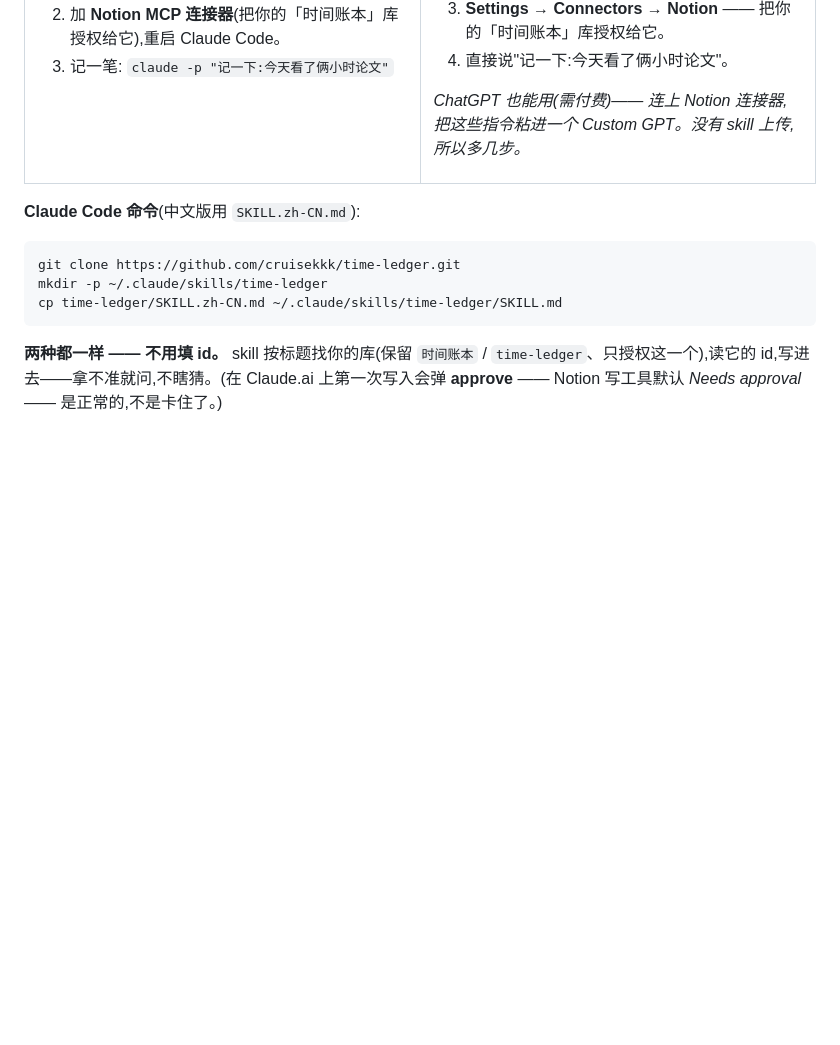
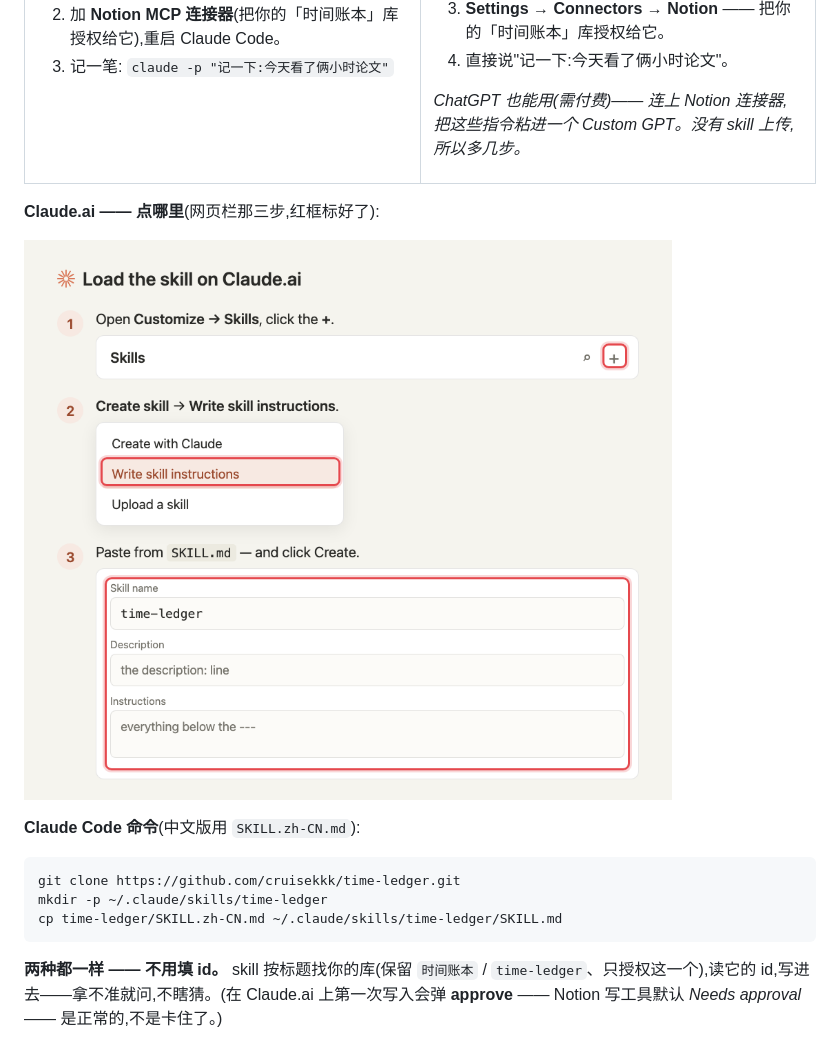
Before and after one commit to cruisekkk/time-ledger, a Markdown page: README.zh-CN.md, the part around the change. Drawn GitHub-style; pictures changed too: assets/skill-guide.png (added); blank space fills up the shorter version.

````diff
--- a/README.zh-CN.md
+++ b/README.zh-CN.md
@@ -60,6 +60,10 @@ AI:   记好 3 条 ✅
 </tr>
 </table>
 
+**Claude.ai —— 点哪里**(网页栏那三步,红框标好了):
+
+![在 Claude.ai 上装 time-ledger skill:点 +、选 Write skill instructions、从 SKILL.md 粘贴](./assets/skill-guide.png)
+
 **Claude Code 命令**(中文版用 `SKILL.zh-CN.md`):
 
 ```bash
````
Also changed, not shown: README.md (+4 -0 lines), 2 other files.
